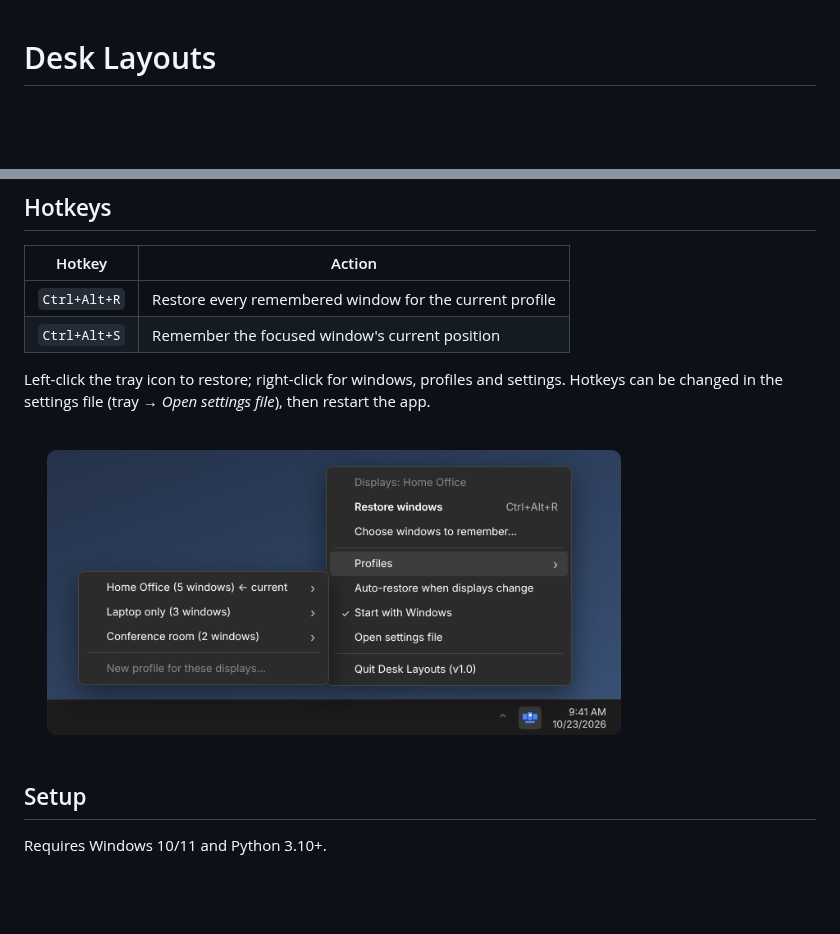
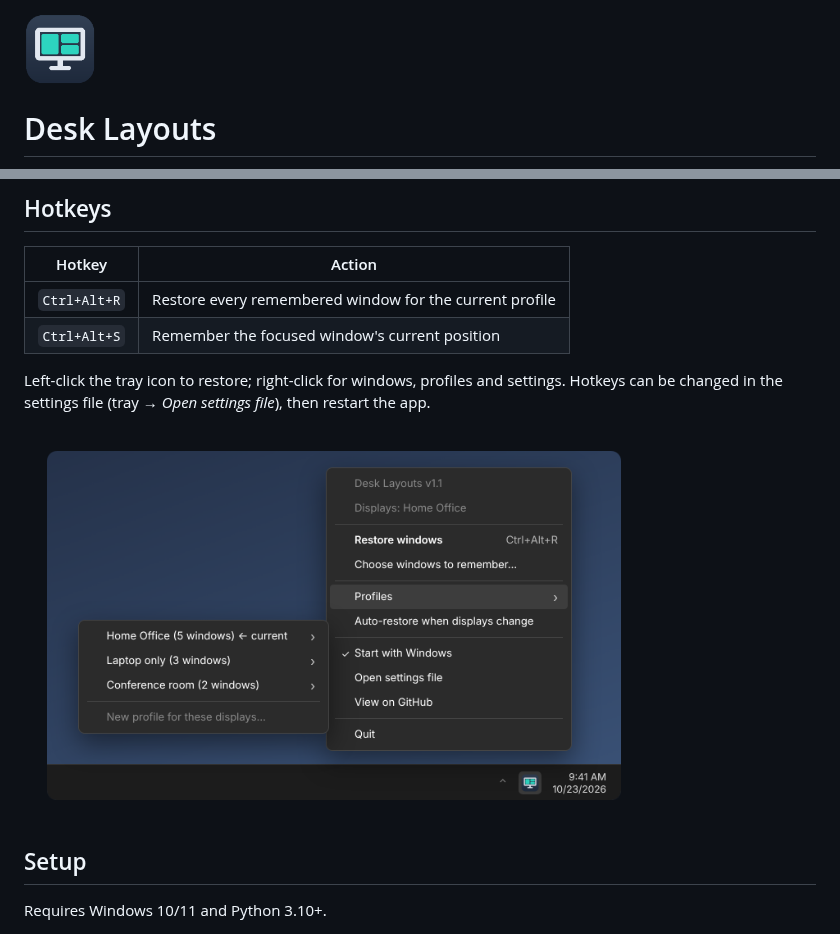
Before and after one commit to TheMattJacoby/DeskLayouts, a Markdown page: README.md, 2 parts joined by grey strips. GitHub-like rendering; pictures changed too: docs/images/icon.png (added), docs/images/tray-menu.png; blank space fills up the shorter version.

Commit message:
Standard tray menu and new icon (v1.1)
Tray menu now follows the layout shared with Monitor Mirror: name and
version, current status, main actions, app settings, then Start with
Windows / Open settings file / View on GitHub, and Quit. Tooltip shows
the version and active profile. New dark-badge icon with a teal accent.

Co-Authored-By: Claude Opus 5.5 <noreply@anthropic.com>
Claude-Session: https://claude.ai/code/session_01GgiPo1cWQuhoVEeE2fS6my

```diff
--- a/README.md
+++ b/README.md
@@ -1,3 +1,5 @@
+<img src="docs/images/icon.png" width="72" alt="Desk Layouts icon">
+
 # Desk Layouts
 
 A Windows tray app that remembers where your app windows go for each monitor setup and puts them back with a hotkey.
```
Also changed, not shown: 1 other file.
